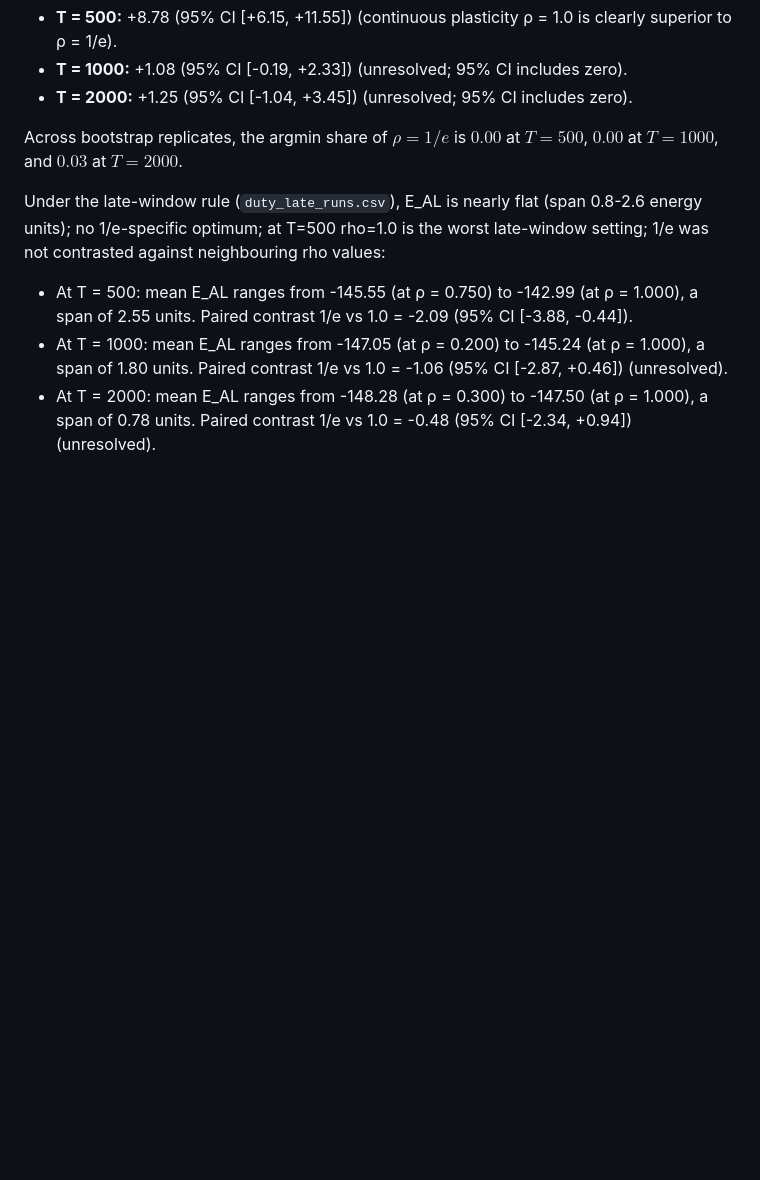
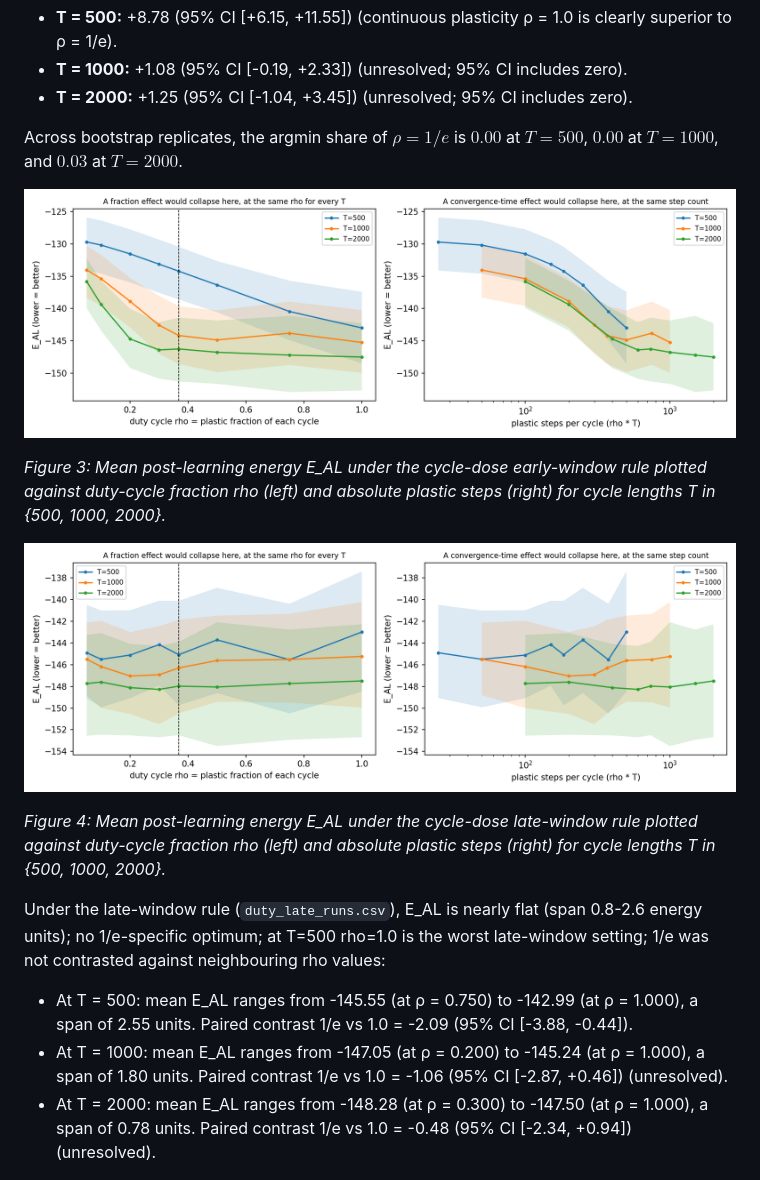
Before and after one commit to Mukesh-Yadav-4/Hopfield-self-optimization-replication, a Markdown page: README.md, the part around one of its changes. Drawn GitHub-style; blank space fills up the shorter version.

```diff
--- a/README.md
+++ b/README.md
@@ -108,6 +116,14 @@ Under the cycle-dose rule with early plasticity, evaluating the paired contrast
 * **T = 2000:** +1.25 (95% CI [-1.04, +3.45]) (unresolved; 95% CI includes zero).
 
 Across bootstrap replicates, the argmin share of $\rho = 1/e$ is $0.00$ at $T = 500$, $0.00$ at $T = 1000$, and $0.03$ at $T = 2000$.
+
+![Duty Cycle Early Window Curves](duty_default_curves.png)
+
+*Figure 3: Mean post-learning energy E_AL under the cycle-dose early-window rule plotted against duty-cycle fraction rho (left) and absolute plastic steps (right) for cycle lengths T in {500, 1000, 2000}.*
+
+![Duty Cycle Late Window Curves](duty_late_curves.png)
+
+*Figure 4: Mean post-learning energy E_AL under the cycle-dose late-window rule plotted against duty-cycle fraction rho (left) and absolute plastic steps (right) for cycle lengths T in {500, 1000, 2000}.*
 
 Under the late-window rule (`duty_late_runs.csv`), E_AL is nearly flat (span 0.8-2.6 energy units); no 1/e-specific optimum; at T=500 rho=1.0 is the worst late-window setting; 1/e was not contrasted against neighbouring rho values:
 * At T = 500: mean E_AL ranges from -145.55 (at ρ = 0.750) to -142.99 (at ρ = 1.000), a span of 2.55 units. Paired contrast 1/e vs 1.0 = -2.09 (95% CI [-3.88, -0.44]).
```
Also changed, not shown: other parts of README.md (+23 -0 lines), ablation_E_AL.png (added), early_vs_late.png (added), 1 other file.
